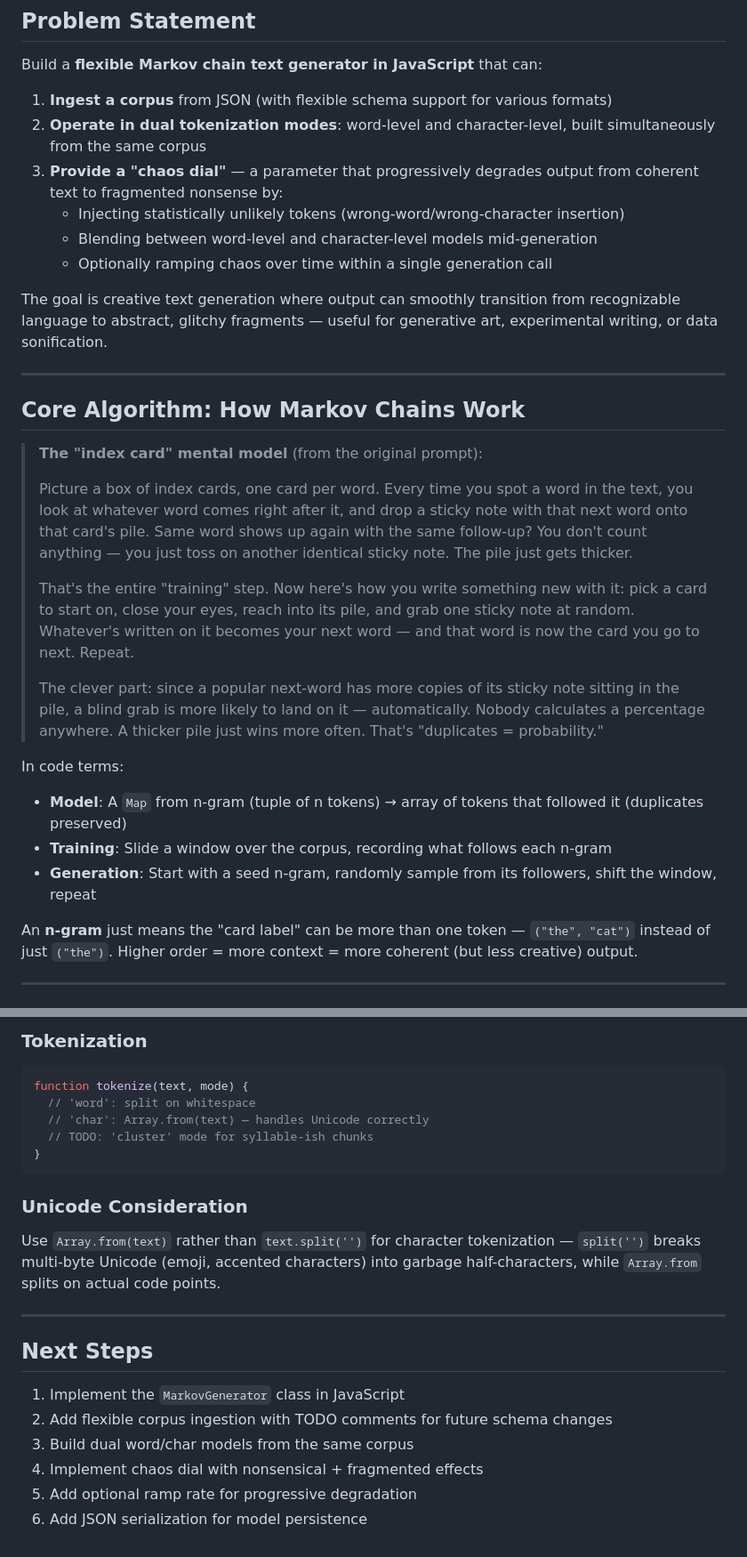
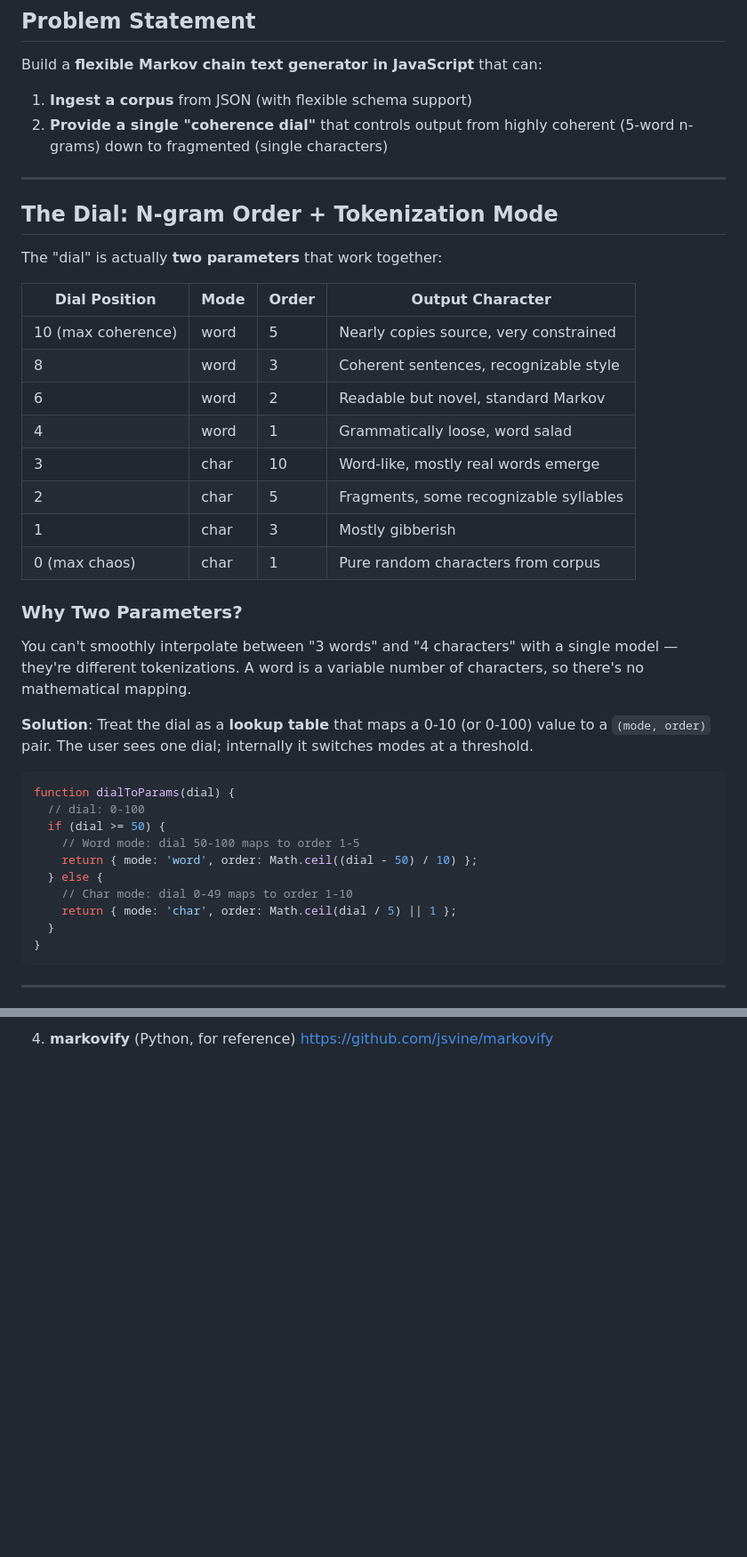
Before and after one commit to haidarnasralla/esea-installation, a Markdown page: markov-research.md, 2 parts joined by grey strips. Shown at 89% size. Drawn GitHub-style; blank space fills up the shorter version.

````diff
--- a/markov-research.md
+++ b/markov-research.md
@@ -4,33 +4,44 @@
 
 Build a **flexible Markov chain text generator in JavaScript** that can:
 
-1. **Ingest a corpus** from JSON (with flexible schema support for various formats)
-2. **Operate in dual tokenization modes**: word-level and character-level, built simultaneously from the same corpus
-3. **Provide a "chaos dial"** — a parameter that progressively degrades output from coherent text to fragmented nonsense by:
-   - Injecting statistically unlikely tokens (wrong-word/wrong-character insertion)
-   - Blending between word-level and character-level models mid-generation
-   - Optionally ramping chaos over time within a single generation call
-
-The goal is creative text generation where output can smoothly transition from recognizable language to abstract, glitchy fragments — useful for generative art, experimental writing, or data sonification.
+1. **Ingest a corpus** from JSON (with flexible schema support)
+2. **Provide a single "coherence dial"** that controls output from highly coherent (5-word n-grams) down to fragmented (single characters)
 
 ---
 
-## Core Algorithm: How Markov Chains Work
+## The Dial: N-gram Order + Tokenization Mode
 
-> **The "index card" mental model** (from the original prompt):
->
-> Picture a box of index cards, one card per word. Every time you spot a word in the text, you look at whatever word comes right after it, and drop a sticky note with that next word onto that card's pile. Same word shows up again with the same follow-up? You don't count anything — you just toss on another identical sticky note. The pile just gets thicker.
->
-> That's the entire "training" step. Now here's how you write something new with it: pick a card to start on, close your eyes, reach into its pile, and grab one sticky note at random. Whatever's written on it becomes your next word — and that word is now the card you go to next. Repeat.
->
-> The clever part: since a popular next-word has more copies of its sticky note sitting in the pile, a blind grab is more likely to land on it — automatically. Nobody calculates a percentage anywhere. A thicker pile just wins more often. That's "duplicates = probability."
+The "dial" is actually **two parameters** that work together:
 
-In code terms:
-- **Model**: A `Map` from n-gram (tuple of n tokens) → array of tokens that followed it (duplicates preserved)
-- **Training**: Slide a window over the corpus, recording what follows each n-gram
-- **Generation**: Start with a seed n-gram, randomly sample from its followers, shift the window, repeat
+| Dial Position | Mode | Order | Output Character |
+|---------------|------|-------|------------------|
+| 10 (max coherence) | word | 5 | Nearly copies source, very constrained |
+| 8 | word | 3 | Coherent sentences, recognizable style |
+| 6 | word | 2 | Readable but novel, standard Markov |
+| 4 | word | 1 | Grammatically loose, word salad |
+| 3 | char | 10 | Word-like, mostly real words emerge |
+| 2 | char | 5 | Fragments, some recognizable syllables |
+| 1 | char | 3 | Mostly gibberish |
+| 0 (max chaos) | char | 1 | Pure random characters from corpus |
 
-An **n-gram** just means the "card label" can be more than one token — `("the", "cat")` instead of just `("the")`. Higher order = more context = more coherent (but less creative) output.
+### Why Two Parameters?
+
+You can't smoothly interpolate between "3 words" and "4 characters" with a single model — they're different tokenizations. A word is a variable number of characters, so there's no mathematical mapping.
+
+**Solution**: Treat the dial as a **lookup table** that maps a 0-10 (or 0-100) value to a `(mode, order)` pair. The user sees one dial; internally it switches modes at a threshold.
+
+```javascript
+function dialToParams(dial) {
+  // dial: 0-100
+  if (dial >= 50) {
+    // Word mode: dial 50-100 maps to order 1-5
+    return { mode: 'word', order: Math.ceil((dial - 50) / 10) };
+  } else {
+    // Char mode: dial 0-49 maps to order 1-10
+    return { mode: 'char', order: Math.ceil(dial / 5) || 1 };
+  }
+}
+```
 
 ---
 
@@ -164,24 +139,2 @@ function normalizeCorpus(data) {
-### Tokenization
-
-```javascript
-function tokenize(text, mode) {
-  // 'word': split on whitespace
-  // 'char': Array.from(text) — handles Unicode correctly
-  // TODO: 'cluster' mode for syllable-ish chunks
-}
-```
-
-### Unicode Consideration
-
-Use `Array.from(text)` rather than `text.split('')` for character tokenization — `split('')` breaks multi-byte Unicode (emoji, accented characters) into garbage half-characters, while `Array.from` splits on actual code points.
-
----
-
-## Next Steps
-
-1. Implement the `MarkovGenerator` class in JavaScript
-2. Add flexible corpus ingestion with TODO comments for future schema changes
-3. Build dual word/char models from the same corpus
-4. Implement chaos dial with nonsensical + fragmented effects
-5. Add optional ramp rate for progressive degradation
-6. Add JSON serialization for model persistence
+4. **markovify** (Python, for reference)
+   https://github.com/jsvine/markovify
````
Also changed, not shown: other parts of markov-research.md (+67 -103 lines).
